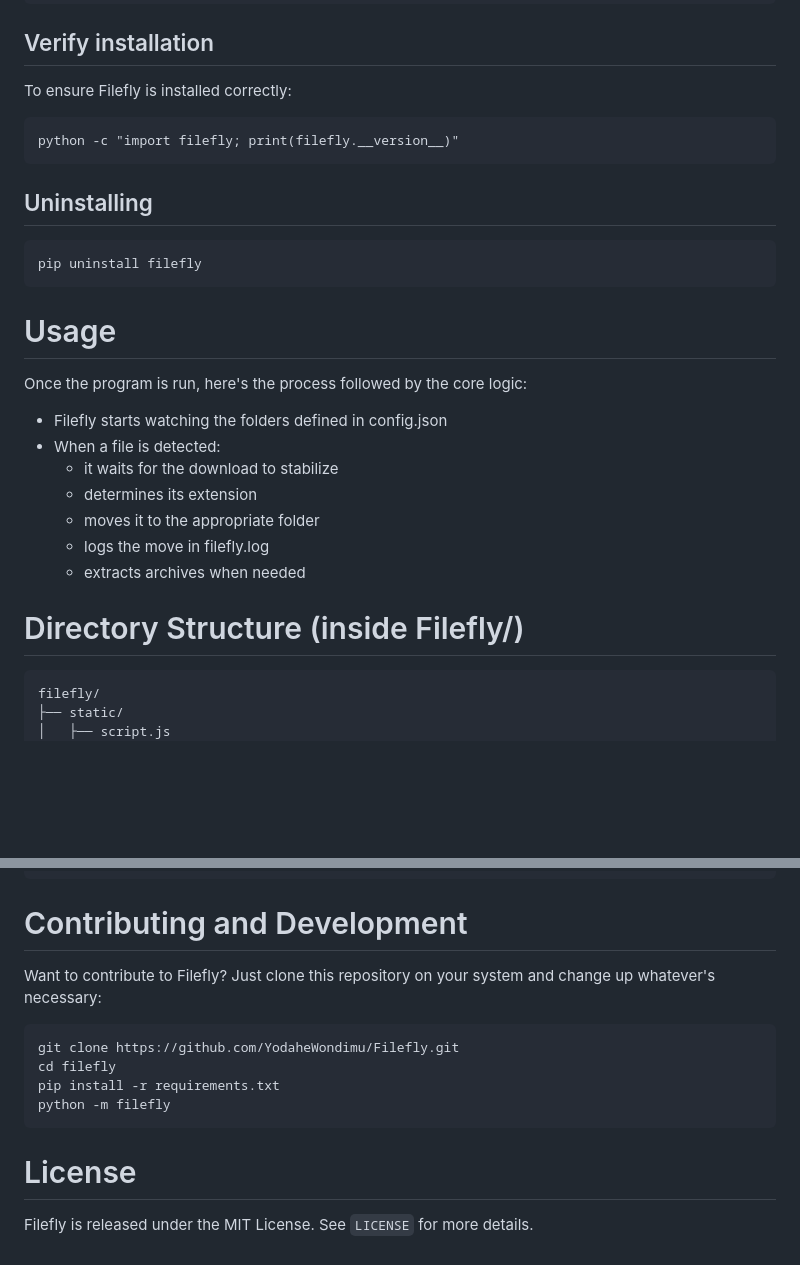
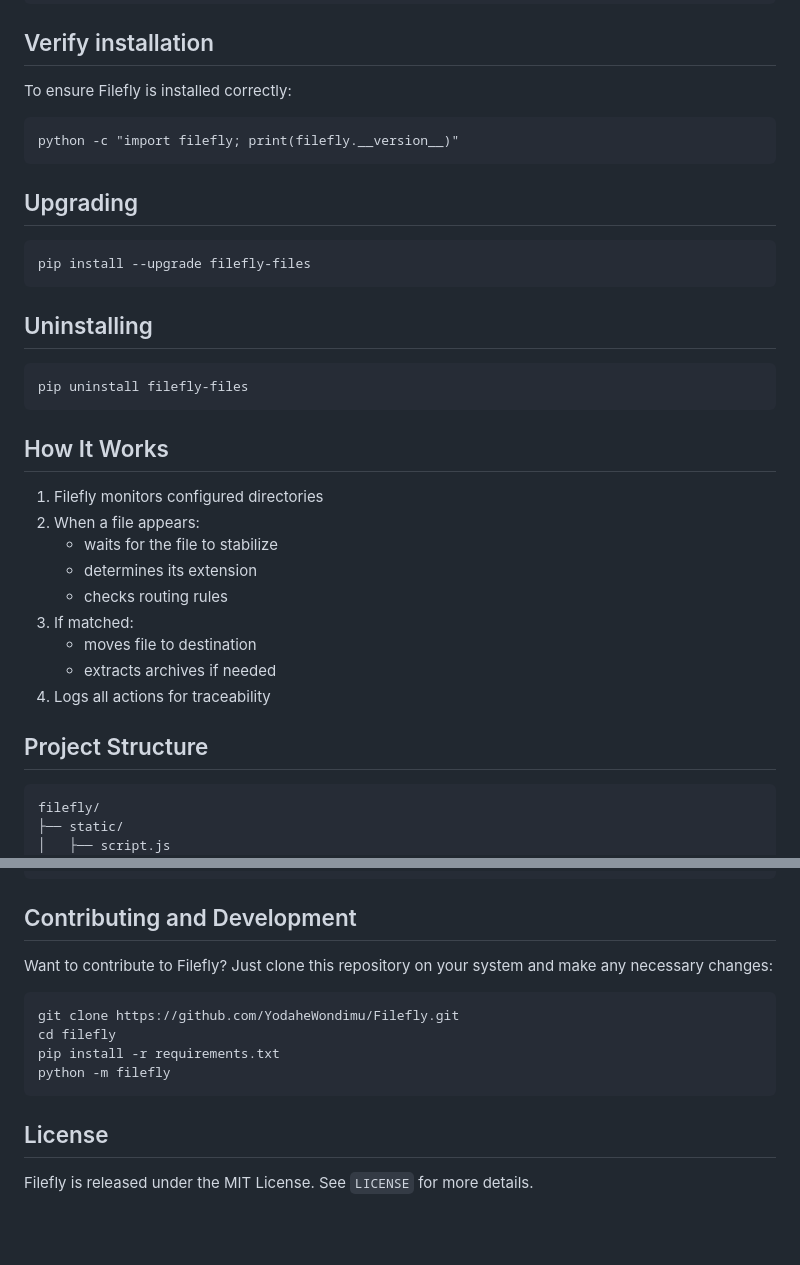
Before and after one commit to YodaheWondimu/Filefly, a Markdown page: README.md, 2 parts joined by grey strips. GitHub-like rendering; blank space fills up the shorter version.

````diff
--- a/README.md
+++ b/README.md
@@ -138,25 +152,31 @@ To ensure Filefly is installed correctly:
 python -c "import filefly; print(filefly.__version__)"
 ```
 
+## Upgrading
+
+```
+pip install --upgrade filefly-files
+```
+
 ## Uninstalling
 
 ```
-pip uninstall filefly
+pip uninstall filefly-files
 ```
 
-# Usage
+## How It Works
 
-Once the program is run, here's the process followed by the core logic:
+1. Filefly monitors configured directories
+2. When a file appears:
+   - waits for the file to stabilize
+   - determines its extension
+   - checks routing rules
+3. If matched:
+   - moves file to destination
+   - extracts archives if needed
+4. Logs all actions for traceability
 
-- Filefly starts watching the folders defined in config.json
-- When a file is detected:
-    - it waits for the download to stabilize
-    - determines its extension
-    - moves it to the appropriate folder
-    - logs the move in filefly.log
-    - extracts archives when needed
-
-# Directory Structure (inside Filefly/)
+## Project Structure
 
 ```
 filefly/
@@ -178,9 +198,8 @@ README.md
 requirements.txt
 ```
 
-# Contributing and Development
-
-Want to contribute to Filefly? Just clone this repository on your system and change up whatever's necessary:
+## Contributing and Development
+Want to contribute to Filefly? Just clone this repository on your system and make any necessary changes:
 
 ```
 git clone https://github.com/YodaheWondimu/Filefly.git
@@ -189,7 +208,6 @@ pip install -r requirements.txt
 python -m filefly
 ```
 
-# License
-
+## License
 Filefly is released under the MIT License.
 See `LICENSE` for more details.
````
Also changed, not shown: other parts of README.md (+51 -37 lines).
